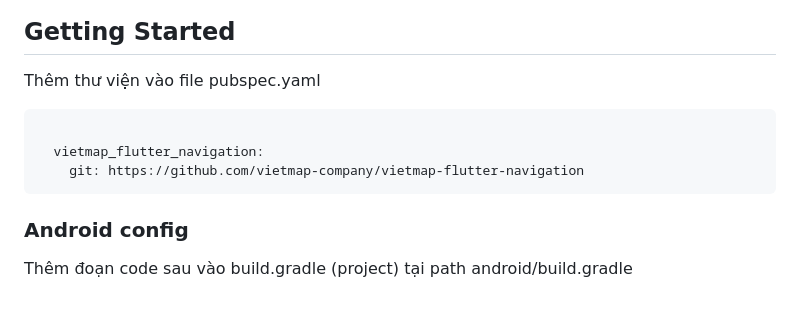
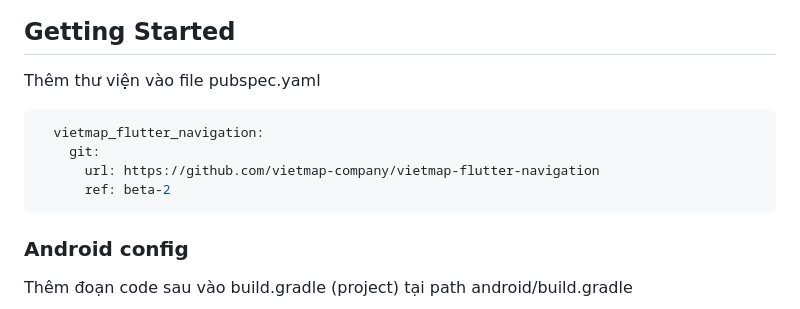
Before and after one commit to vietmap-company/vietmap-flutter-navigation, a Markdown page: README.md, the part around the change. Drawn GitHub-style.

````diff
--- a/README.md
+++ b/README.md
@@ -10,9 +10,10 @@ Vietmap Flutter navigation
 
 Thêm thư viện vào file pubspec.yaml
 ```yaml
-
   vietmap_flutter_navigation:
-    git: https://github.com/vietmap-company/vietmap-flutter-navigation
+    git:
+      url: https://github.com/vietmap-company/vietmap-flutter-navigation
+      ref: beta-2
 ```
 
 ### Android config
````
